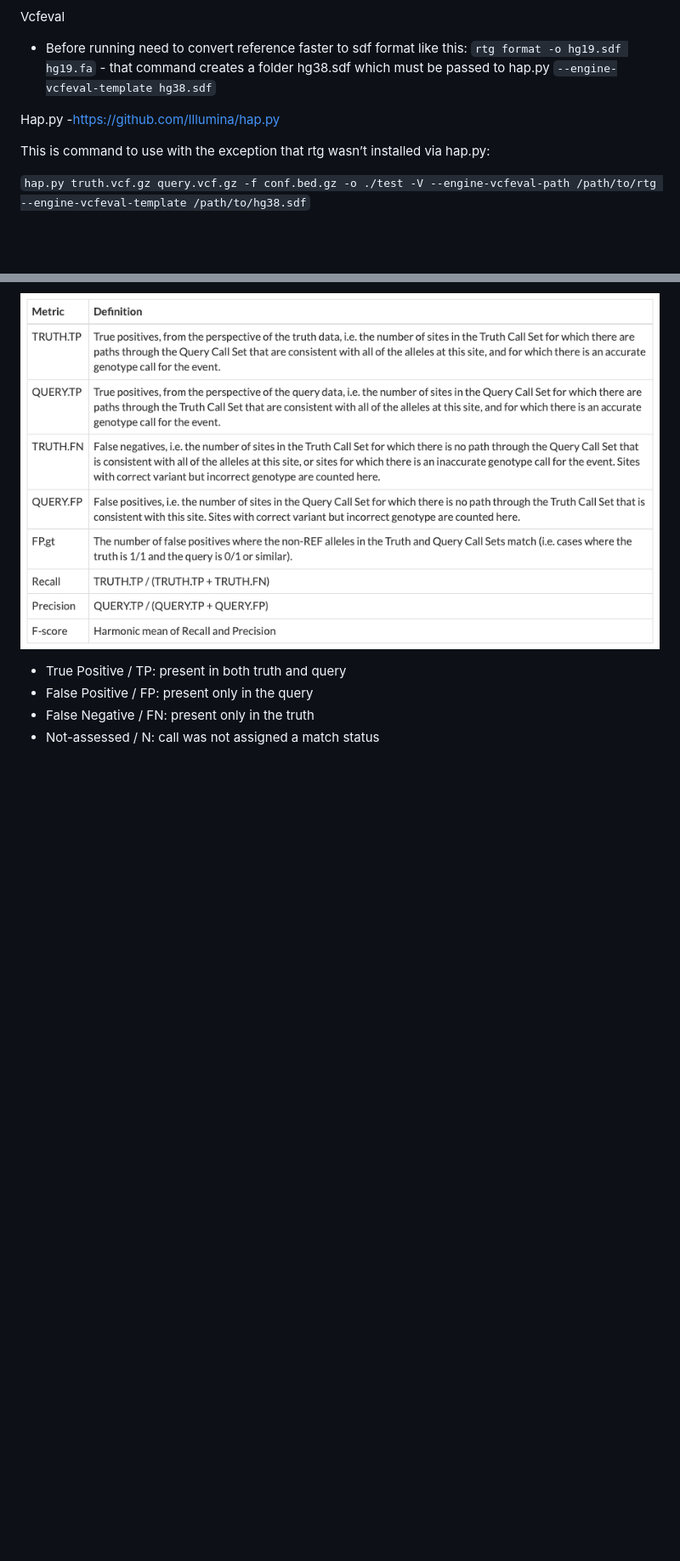
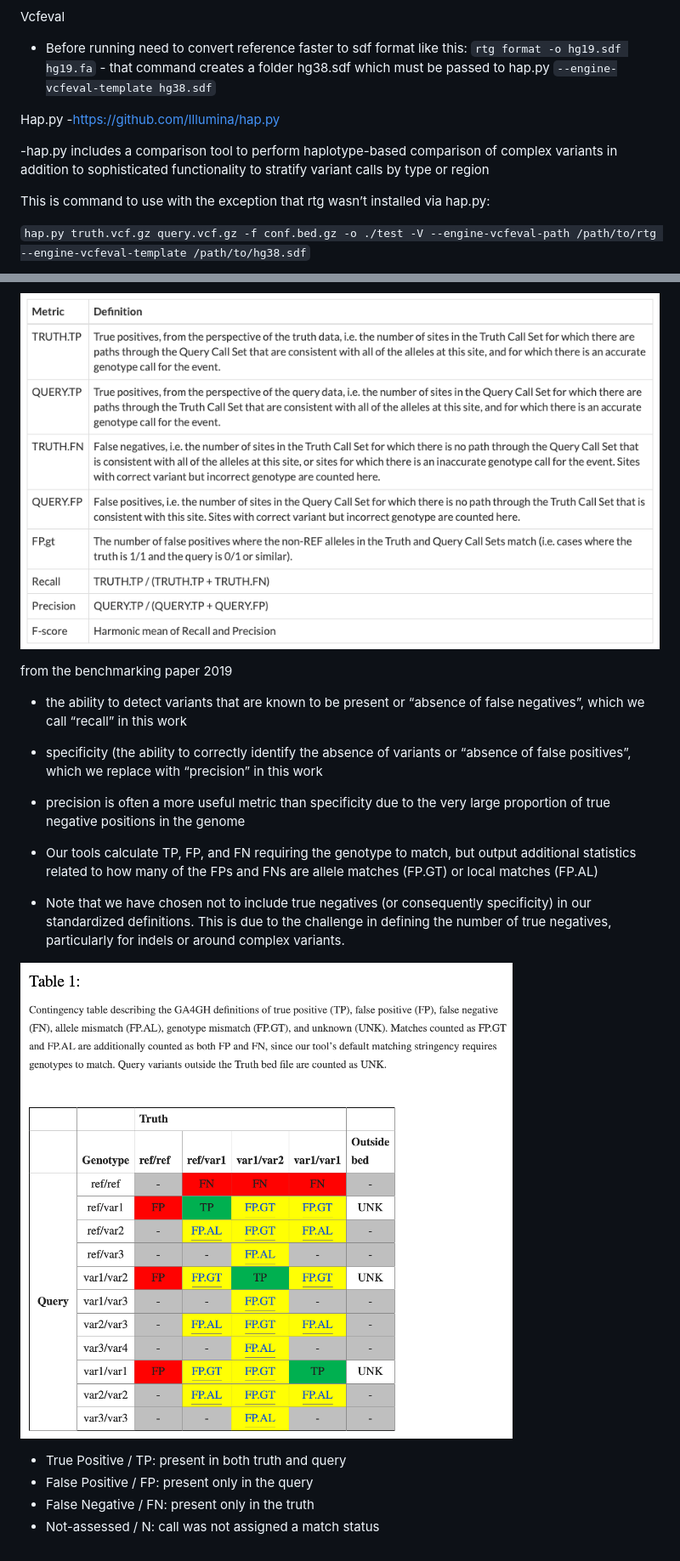
Before and after one commit to KatharineME/FASTQ.jl, a Markdown page: benchmark.md, 2 parts joined by grey strips. Shown: that part at 85% size. Rendered like a GitHub page; pictures changed too: media/ga4gh_tp_fp_fn.png (added); blank space fills up the shorter version.

Commit message:
dump to benchmark.md

```diff
--- a/benchmark.md
+++ b/benchmark.md
@@ -55,6 +57,8 @@ Vcfeval
 
 Hap.py -https://github.com/Illumina/hap.py
 
+-hap.py includes a comparison tool to perform haplotype-based comparison of complex variants in addition to sophisticated functionality to stratify variant calls by type or region
+
 This is command to use with the exception that rtg wasn’t installed via hap.py:
 
 `hap.py truth.vcf.gz query.vcf.gz -f conf.bed.gz -o ./test -V --engine-vcfeval-path /path/to/rtg --engine-vcfeval-template /path/to/hg38.sdf`
@@ -76,6 +80,18 @@ Highest Indel precision
 
 ![metrics](media/precisionfda_metrics.png)
 
+from the benchmarking paper 2019
+
+- the ability to detect variants that are known to be present or “absence of false negatives”, which we call “recall” in this work
+
+- specificity (the ability to correctly identify the absence of variants or “absence of false positives”, which we replace with “precision” in this work
+
+- precision is often a more useful metric than specificity due to the very large proportion of true negative positions in the genome
+- Our tools calculate TP, FP, and FN requiring the genotype to match, but output additional statistics related to how many of the FPs and FNs are allele matches (FP.GT) or local matches (FP.AL)
+- Note that we have chosen not to include true negatives (or consequently specificity) in our standardized definitions. This is due to the challenge in defining the number of true negatives, particularly for indels or around complex variants.
+
+![ga4gh_metric](media/ga4gh_tp_fp_fn.png)
+
 - True Positive / TP: present in both truth and query
 - False Positive / FP: present only in the query
 - False Negative / FN: present only in the truth
```
Also changed, not shown: other parts of benchmark.md (+2 -0 lines), media/precision_and_recall_stratification.png (added), 1 other file.
